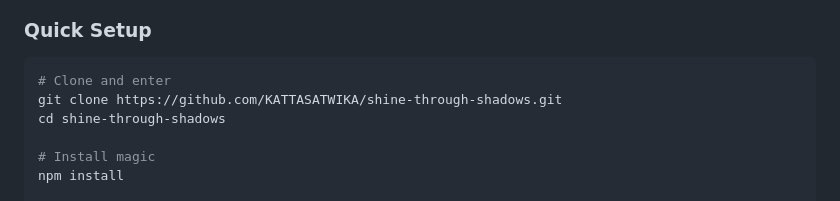
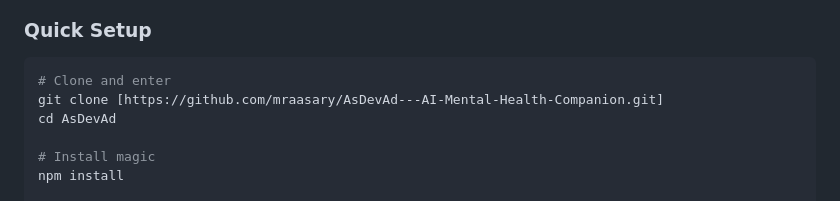
Before and after one commit to mraasary/AsDevAd---AI-Mental-Health-Companion, a Markdown page: README.md, the part around the change. GitHub-like rendering.

````diff
--- a/README.md
+++ b/README.md
@@ -76,8 +76,8 @@ Turn self-care into an adventure:
 
 ```bash
 # Clone and enter
-git clone https://github.com/KATTASATWIKA/shine-through-shadows.git
-cd shine-through-shadows
+git clone [https://github.com/mraasary/AsDevAd---AI-Mental-Health-Companion.git]
+cd AsDevAd
 
 # Install magic
 npm install
````
